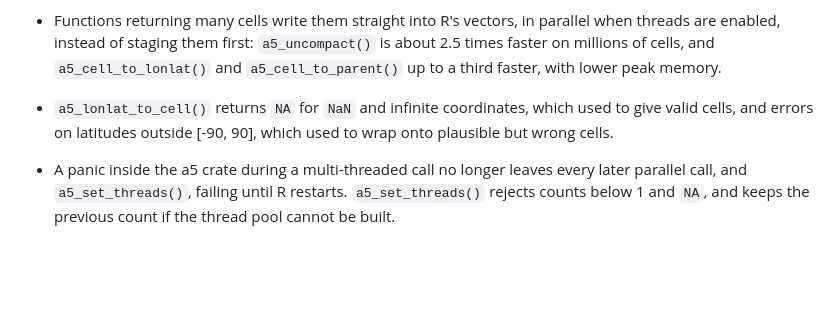
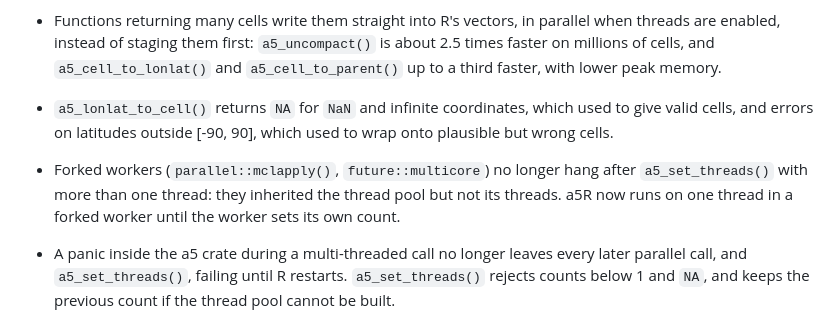
Before and after one commit to belian-earth/a5R, a Markdown page: NEWS.md, the part around the change. Rendered like a GitHub page; blank space fills up the shorter version.

Commit message:
NEWS for the forked-worker fix

```diff
--- a/NEWS.md
+++ b/NEWS.md
@@ -135,6 +135,10 @@
 * `a5_lonlat_to_cell()` returns `NA` for `NaN` and infinite coordinates,
   which used to give valid cells, and errors on latitudes outside
   \[-90, 90\], which used to wrap onto plausible but wrong cells.
+* Forked workers (`parallel::mclapply()`, `future::multicore`) no longer
+  hang after `a5_set_threads()` with more than one thread: they inherited the
+  thread pool but not its threads. a5R now runs on one thread in a forked
+  worker until the worker sets its own count.
 * A panic inside the a5 crate during a multi-threaded call no longer leaves
   every later parallel call, and `a5_set_threads()`, failing until R
   restarts. `a5_set_threads()` rejects counts below 1 and `NA`, and keeps
```
